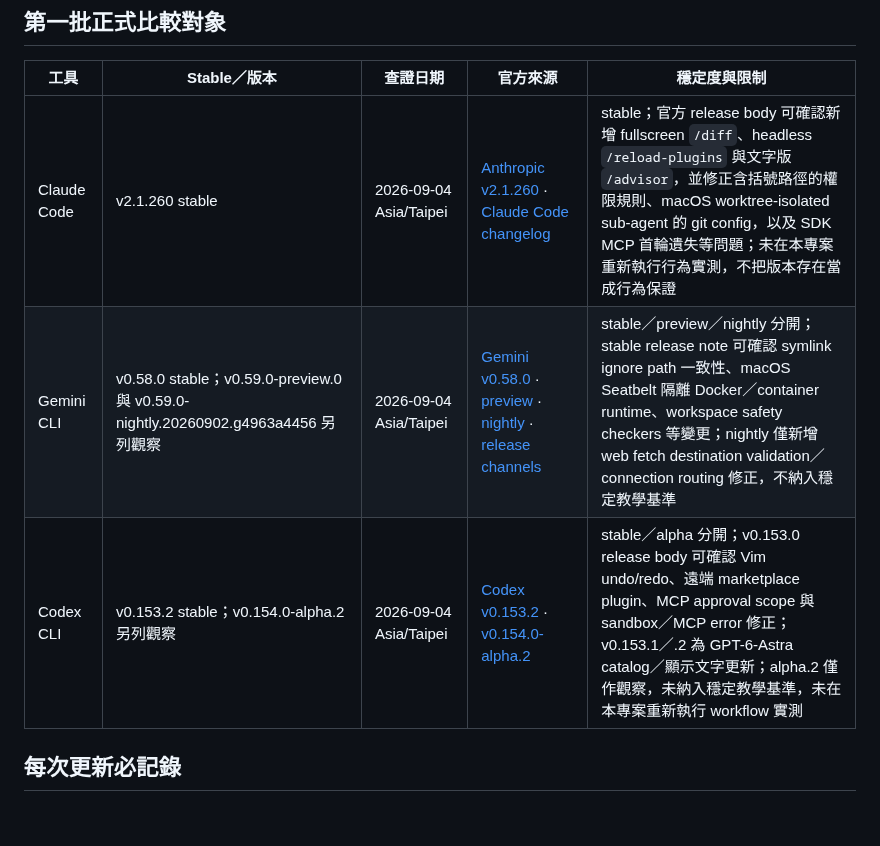
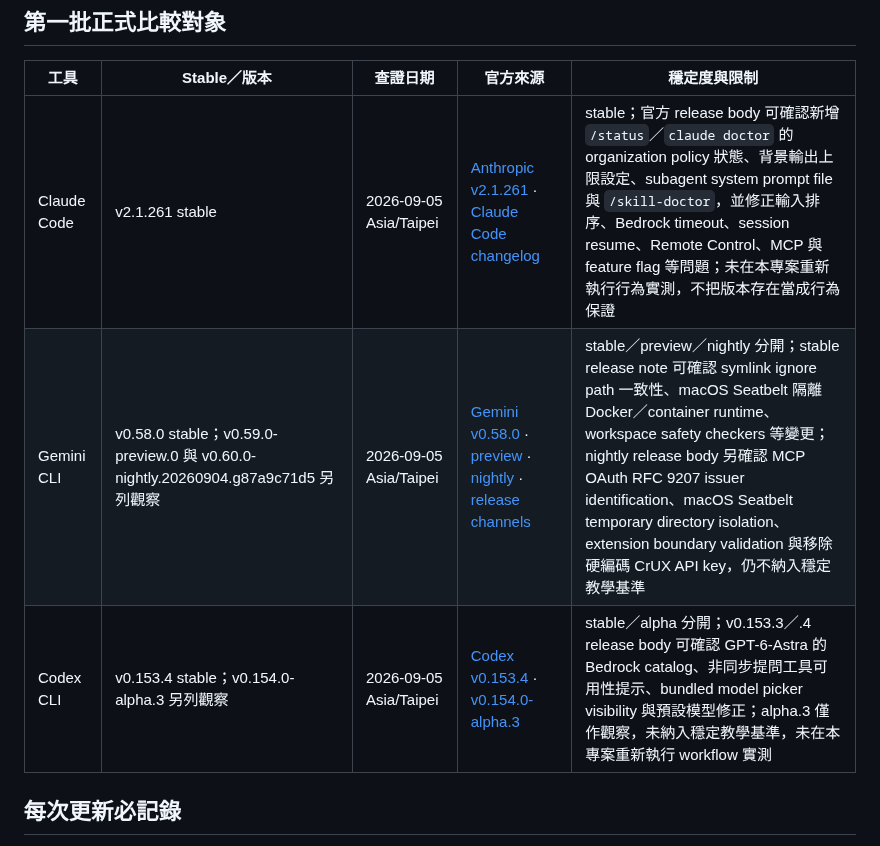
Before and after one commit to vincent8910/ai_coding_knowledge, a Markdown page: TOOL-VERSION-TRACKING.md, the part around the change. Drawn GitHub-style; blank space fills up the shorter version.

Commit message:
docs: refresh stable tool release tracking

```diff
--- a/TOOL-VERSION-TRACKING.md
+++ b/TOOL-VERSION-TRACKING.md
@@ -6,9 +6,9 @@
 
 | 工具 | Stable／版本 | 查證日期 | 官方來源 | 穩定度與限制 |
 |---|---|---|---|---|
-| Claude Code | v2.1.260 stable | 2026-09-04 Asia/Taipei | [Anthropic v2.1.260](https://github.com/anthropics/claude-code/releases/tag/v2.1.260) · [Claude Code changelog](https://code.claude.com/docs/en/changelog) | stable；官方 release body 可確認新增 fullscreen `/diff`、headless `/reload-plugins` 與文字版 `/advisor`，並修正含括號路徑的權限規則、macOS worktree-isolated sub-agent 的 git config，以及 SDK MCP 首輪遺失等問題；未在本專案重新執行行為實測，不把版本存在當成行為保證 |
-| Gemini CLI | v0.58.0 stable；v0.59.0-preview.0 與 v0.59.0-nightly.20260902.g4963a4456 另列觀察 | 2026-09-04 Asia/Taipei | [Gemini v0.58.0](https://github.com/google-gemini/gemini-cli/releases/tag/v0.58.0) · [preview](https://github.com/google-gemini/gemini-cli/releases/tag/v0.59.0-preview.0) · [nightly](https://github.com/google-gemini/gemini-cli/releases/tag/v0.59.0-nightly.20260902.g4963a4456) · [release channels](https://github.com/google-gemini/gemini-cli#release-channels) | stable／preview／nightly 分開；stable release note 可確認 symlink ignore path 一致性、macOS Seatbelt 隔離 Docker／container runtime、workspace safety checkers 等變更；nightly 僅新增 web fetch destination validation／connection routing 修正，不納入穩定教學基準 |
-| Codex CLI | v0.153.2 stable；v0.154.0-alpha.2 另列觀察 | 2026-09-04 Asia/Taipei | [Codex v0.153.2](https://github.com/openai/codex/releases/tag/rust-v0.153.2) · [v0.154.0-alpha.2](https://github.com/openai/codex/releases/tag/rust-v0.154.0-alpha.2) | stable／alpha 分開；v0.153.0 release body 可確認 Vim undo/redo、遠端 marketplace plugin、MCP approval scope 與 sandbox／MCP error 修正；v0.153.1／.2 為 GPT-6-Astra catalog／顯示文字更新；alpha.2 僅作觀察，未納入穩定教學基準，未在本專案重新執行 workflow 實測 |
+| Claude Code | v2.1.261 stable | 2026-09-05 Asia/Taipei | [Anthropic v2.1.261](https://github.com/anthropics/claude-code/releases/tag/v2.1.261) · [Claude Code changelog](https://code.claude.com/docs/en/changelog) | stable；官方 release body 可確認新增 `/status`／`claude doctor` 的 organization policy 狀態、背景輸出上限設定、subagent system prompt file 與 `/skill-doctor`，並修正輸入排序、Bedrock timeout、session resume、Remote Control、MCP 與 feature flag 等問題；未在本專案重新執行行為實測，不把版本存在當成行為保證 |
+| Gemini CLI | v0.58.0 stable；v0.59.0-preview.0 與 v0.60.0-nightly.20260904.g87a9c71d5 另列觀察 | 2026-09-05 Asia/Taipei | [Gemini v0.58.0](https://github.com/google-gemini/gemini-cli/releases/tag/v0.58.0) · [preview](https://github.com/google-gemini/gemini-cli/releases/tag/v0.59.0-preview.0) · [nightly](https://github.com/google-gemini/gemini-cli/releases/tag/v0.60.0-nightly.20260904.g87a9c71d5) · [release channels](https://github.com/google-gemini/gemini-cli#release-channels) | stable／preview／nightly 分開；stable release note 可確認 symlink ignore path 一致性、macOS Seatbelt 隔離 Docker／container runtime、workspace safety checkers 等變更；nightly release body 另確認 MCP OAuth RFC 9207 issuer identification、macOS Seatbelt temporary directory isolation、extension boundary validation 與移除硬編碼 CrUX API key，仍不納入穩定教學基準 |
+| Codex CLI | v0.153.4 stable；v0.154.0-alpha.3 另列觀察 | 2026-09-05 Asia/Taipei | [Codex v0.153.4](https://github.com/openai/codex/releases/tag/rust-v0.153.4) · [v0.154.0-alpha.3](https://github.com/openai/codex/releases/tag/rust-v0.154.0-alpha.3) | stable／alpha 分開；v0.153.3／.4 release body 可確認 GPT-6-Astra 的 Bedrock catalog、非同步提問工具可用性提示、bundled model picker visibility 與預設模型修正；alpha.3 僅作觀察，未納入穩定教學基準，未在本專案重新執行 workflow 實測 |
 
 ## 每次更新必記錄
 
```
